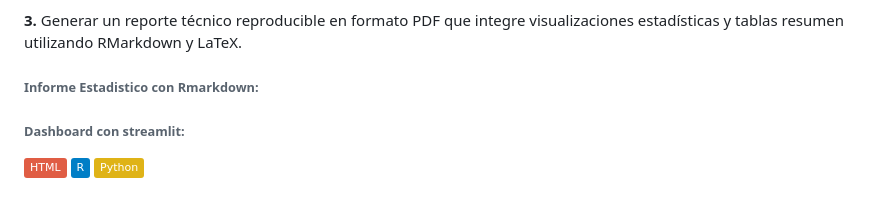
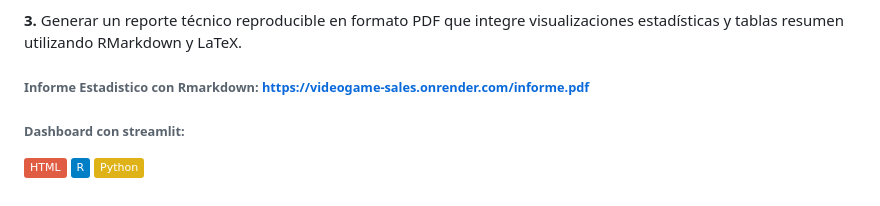
Before and after one commit to Olivertc24/Videogame_sales, a Markdown page: README.md, the part around the change. Rendered like a GitHub page; badges without logos.

Commit message:
Fix link to RMarkdown report in README
Updated the link to the RMarkdown report in the README.

```diff
--- a/README.md
+++ b/README.md
@@ -61,7 +61,7 @@ Analizar los patrones históricos y los factores determinantes en las ventas glo
 
 **3.** Generar un reporte técnico reproducible en formato PDF que integre visualizaciones estadísticas y tablas resumen utilizando RMarkdown y LaTeX.
 
-###### Informe Estadistico con Rmarkdown:
+###### Informe Estadistico con Rmarkdown: https://videogame-sales.onrender.com/informe.pdf
 ###### Dashboard con streamlit:
 
 ![Static Badge](https://img.shields.io/badge/HTML-red) ![Static Badge](https://img.shields.io/badge/R-blue) ![Static Badge](https://img.shields.io/badge/Python-yellow)
```
